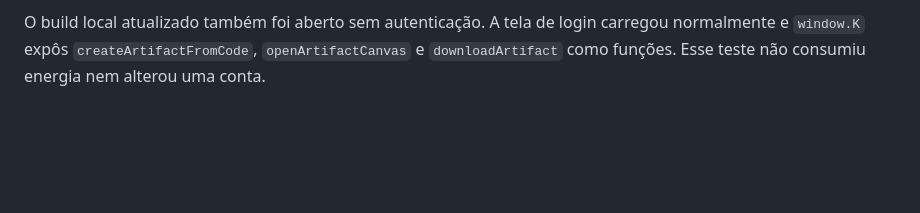
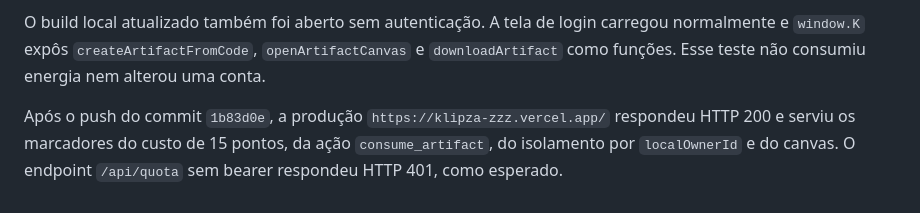
Before and after one commit to jeanvicen/klipza.zzz, a Markdown page: docs/relatorio-custo-artefatos-20260822.md, the part around the change. GitHub-like rendering; blank space fills up the shorter version.

Commit message:
docs: registrar validacao de energia por artefato

```diff
--- a/docs/relatorio-custo-artefatos-20260822.md
+++ b/docs/relatorio-custo-artefatos-20260822.md
@@ -34,3 +34,6 @@ A geração client-side de PDF, DOCX e XLSX permanece sem alteração de custo d
 
 
 O build local atualizado também foi aberto sem autenticação. A tela de login carregou normalmente e `window.K` expôs `createArtifactFromCode`, `openArtifactCanvas` e `downloadArtifact` como funções. Esse teste não consumiu energia nem alterou uma conta.
+
+
+Após o push do commit `1b83d0e`, a produção `https://klipza-zzz.vercel.app/` respondeu HTTP 200 e serviu os marcadores do custo de 15 pontos, da ação `consume_artifact`, do isolamento por `localOwnerId` e do canvas. O endpoint `/api/quota` sem bearer respondeu HTTP 401, como esperado.
```
